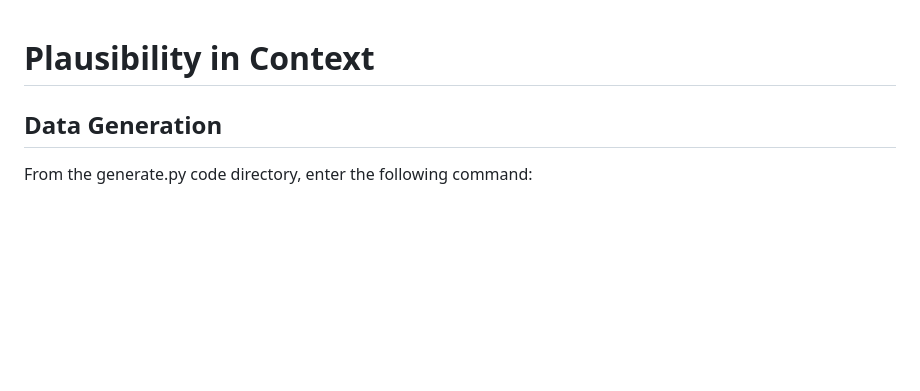
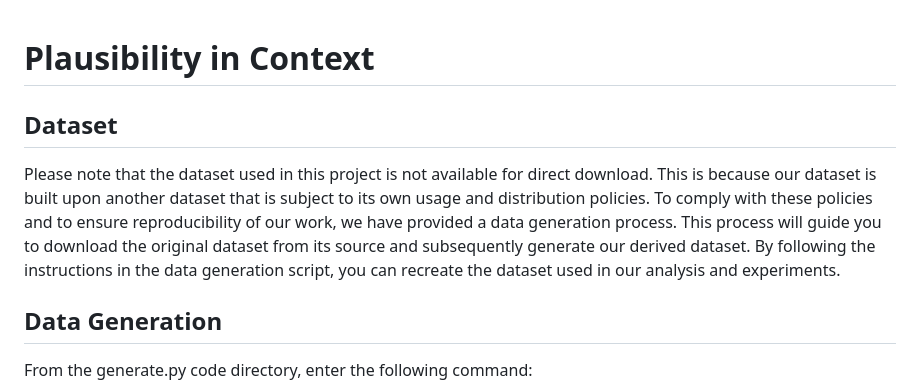
Before and after one commit to ornachmias/scene_plusibility_prediction, a Markdown page: README.md, the part around the change. Drawn GitHub-style; blank space fills up the shorter version.

Commit message:
Update README file explaining the direct dataset download issue.

```diff
--- a/README.md
+++ b/README.md
@@ -1,4 +1,7 @@
 # Plausibility in Context
+## Dataset
+Please note that the dataset used in this project is not available for direct download. This is because our dataset is built upon another dataset that is subject to its own usage and distribution policies. To comply with these policies and to ensure reproducibility of our work, we have provided a data generation process. This process will guide you to download the original dataset from its source and subsequently generate our derived dataset. By following the instructions in the data generation script, you can recreate the dataset used in our analysis and experiments.
+
 ## Data Generation
 From the generate.py code directory, enter the following command:
 ### Windows
```
